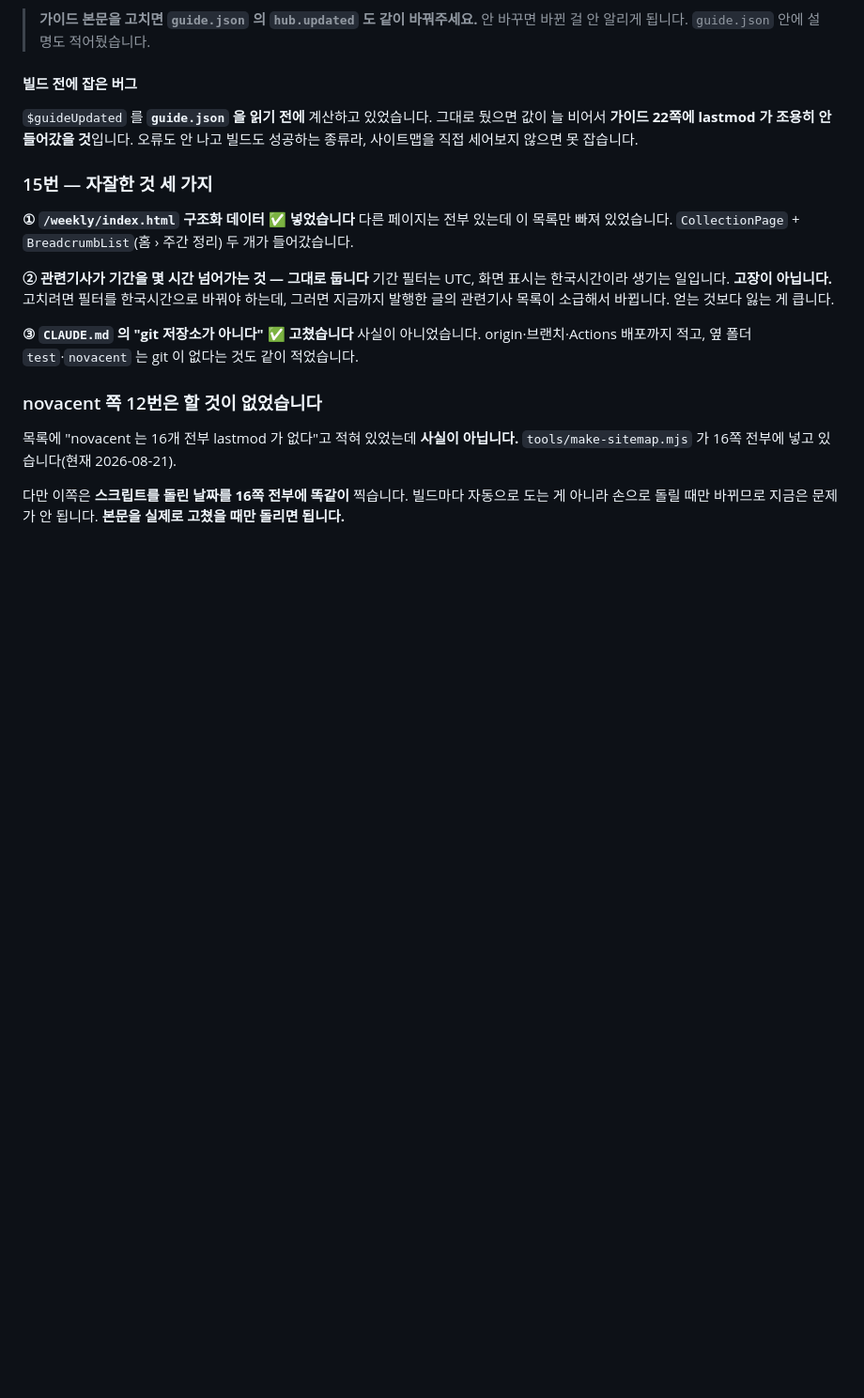
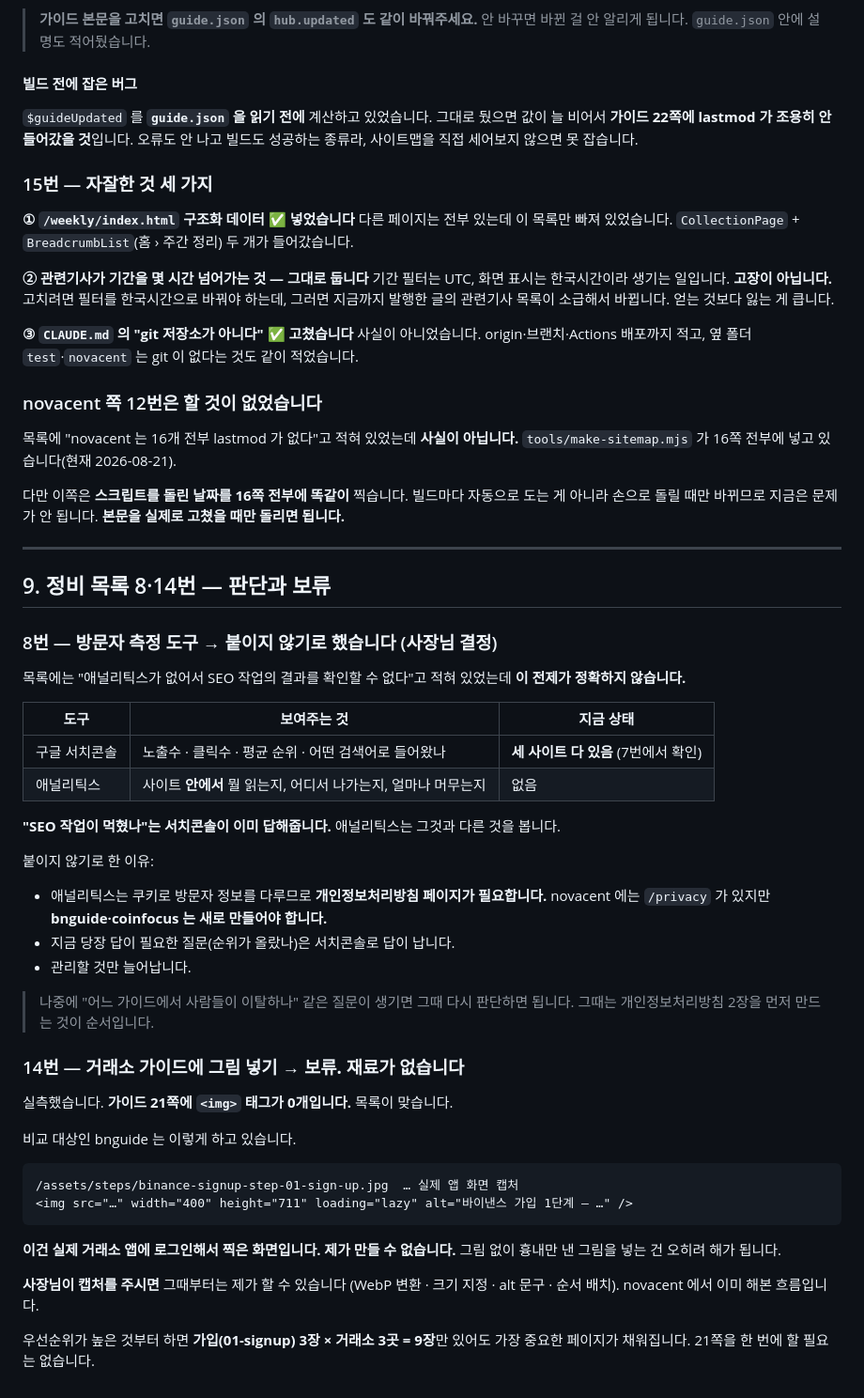
Before and after one commit to cho87880148-dotcom/bitnews, a Markdown page: worklog/2026-08-22.md, the part around the change. Shown at 94% size. Rendered like a GitHub page; blank space fills up the shorter version.

Commit message:
정비 목록 8·14번 기록 (판단·보류)
8번 애널리틱스는 붙이지 않기로 했다. 목록의 "SEO 결과를 확인할 수
없다"는 전제가 정확하지 않았다 — 서치콘솔이 노출수·클릭수·평균 순위를
이미 보여주고 세 사이트 모두 등록돼 있다. 애널리틱스는 사이트 안 행동을
보는 다른 도구이고, 붙이면 bnguide·coinfocus 에 개인정보처리방침 페이지를
새로 만들어야 한다. 지금 얻는 것이 크지 않다.

14번 가이드 그림은 보류. 가이드 21쪽에 img 가 0개인 것은 맞지만,
bnguide 처럼 실제 거래소 앱 화면 캡처가 필요해 내가 만들 수 없다.
캡처를 받으면 WebP 변환·크기 지정·alt 작성은 진행할 수 있다.

Co-Authored-By: Claude Opus 5 <noreply@anthropic.com>

````diff
--- a/worklog/2026-08-22.md
+++ b/worklog/2026-08-22.md
@@ -448,3 +448,49 @@ git 기록으로 확인해보니 가이드 본문은 전부 2026-08-21 에 마
 다만 이쪽은 **스크립트를 돌린 날짜를 16쪽 전부에 똑같이** 찍습니다.
 빌드마다 자동으로 도는 게 아니라 손으로 돌릴 때만 바뀌므로 지금은 문제가 안 됩니다.
 **본문을 실제로 고쳤을 때만 돌리면 됩니다.**
+
+---
+
+## 9. 정비 목록 8·14번 — 판단과 보류
+
+### 8번 — 방문자 측정 도구 → **붙이지 않기로 했습니다** (사장님 결정)
+
+목록에는 "애널리틱스가 없어서 SEO 작업의 결과를 확인할 수 없다"고 적혀 있었는데
+**이 전제가 정확하지 않습니다.**
+
+| 도구 | 보여주는 것 | 지금 상태 |
+|---|---|---|
+| 구글 서치콘솔 | 노출수 · 클릭수 · 평균 순위 · 어떤 검색어로 들어왔나 | **세 사이트 다 있음** (7번에서 확인) |
+| 애널리틱스 | 사이트 **안에서** 뭘 읽는지, 어디서 나가는지, 얼마나 머무는지 | 없음 |
+
+**"SEO 작업이 먹혔나"는 서치콘솔이 이미 답해줍니다.** 애널리틱스는 그것과 다른 것을 봅니다.
+
+붙이지 않기로 한 이유:
+
+- 애널리틱스는 쿠키로 방문자 정보를 다루므로 **개인정보처리방침 페이지가 필요합니다.**
+  novacent 에는 `/privacy` 가 있지만 **bnguide·coinfocus 는 새로 만들어야 합니다.**
+- 지금 당장 답이 필요한 질문(순위가 올랐나)은 서치콘솔로 답이 납니다.
+- 관리할 것만 늘어납니다.
+
+> 나중에 "어느 가이드에서 사람들이 이탈하나" 같은 질문이 생기면 그때 다시 판단하면 됩니다.
+> 그때는 개인정보처리방침 2장을 먼저 만드는 것이 순서입니다.
+
+### 14번 — 거래소 가이드에 그림 넣기 → **보류. 재료가 없습니다**
+
+실측했습니다. **가이드 21쪽에 `<img>` 태그가 0개입니다.** 목록이 맞습니다.
+
+비교 대상인 bnguide 는 이렇게 하고 있습니다.
+
+```
+/assets/steps/binance-signup-step-01-sign-up.jpg  … 실제 앱 화면 캡처
+<img src="…" width="400" height="711" loading="lazy" alt="바이낸스 가입 1단계 — …" />
+```
+
+**이건 실제 거래소 앱에 로그인해서 찍은 화면입니다. 제가 만들 수 없습니다.**
+그림 없이 흉내만 낸 그림을 넣는 건 오히려 해가 됩니다.
+
+**사장님이 캡처를 주시면** 그때부터는 제가 할 수 있습니다
+(WebP 변환 · 크기 지정 · alt 문구 · 순서 배치). novacent 에서 이미 해본 흐름입니다.
+
+우선순위가 높은 것부터 하면 **가입(01-signup) 3장 × 거래소 3곳 = 9장**만 있어도
+가장 중요한 페이지가 채워집니다. 21쪽을 한 번에 할 필요는 없습니다.
````
